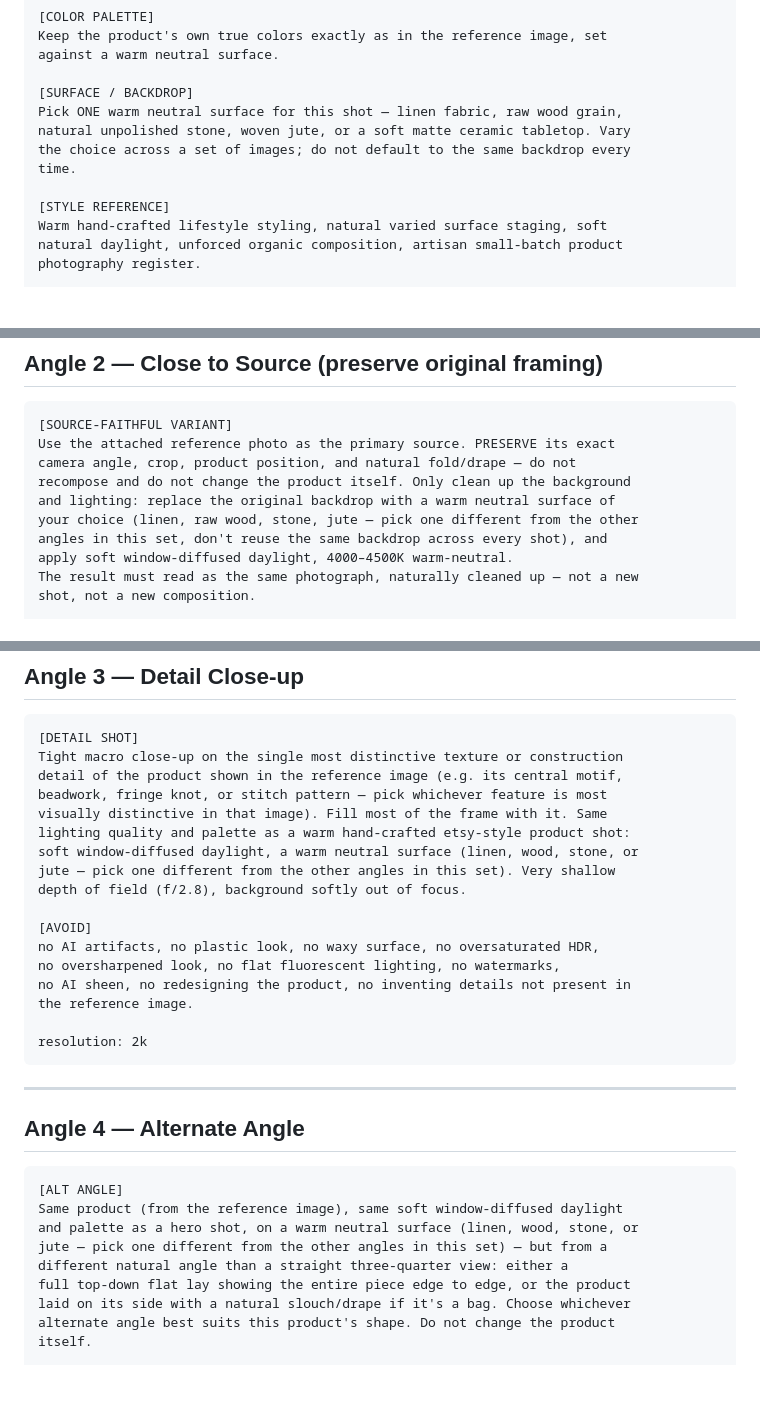
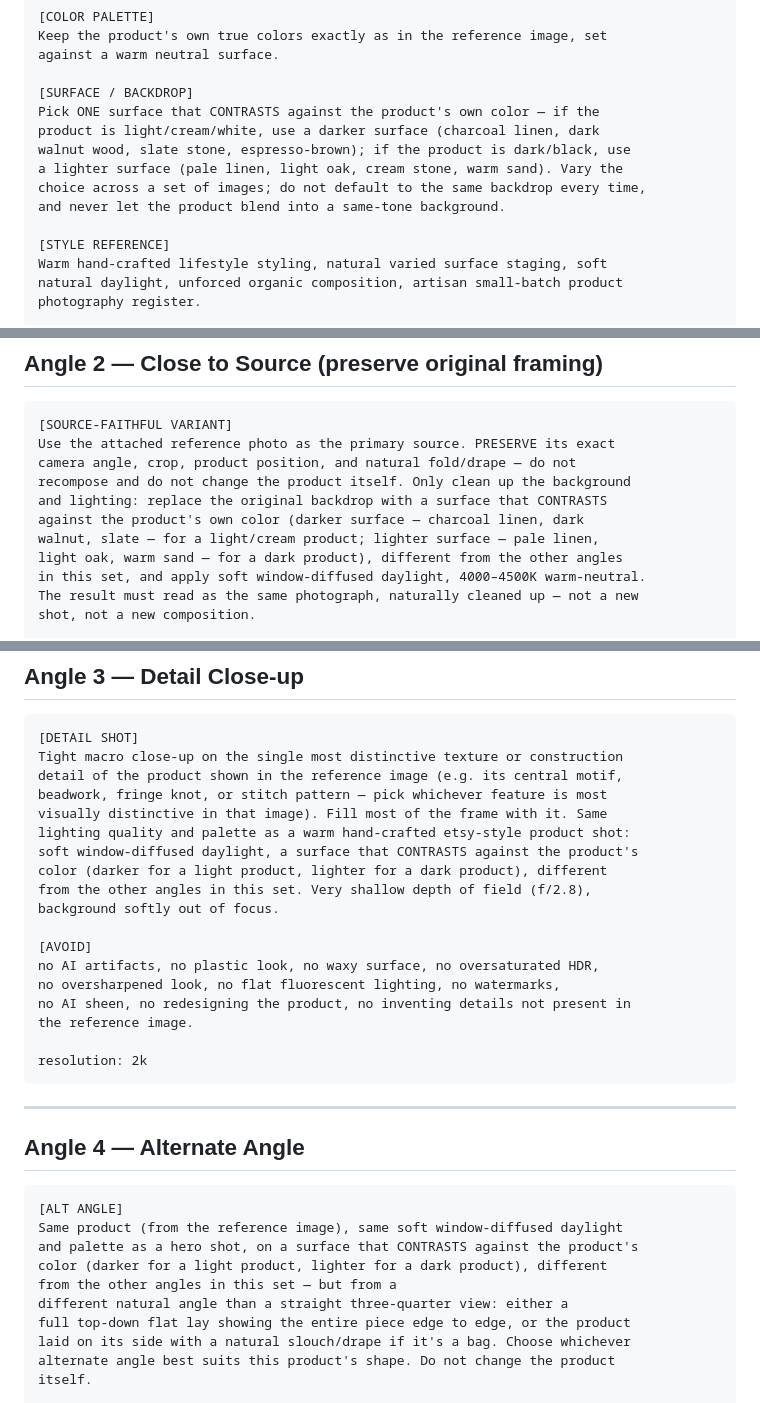
Before and after one commit to AyanDebnath88/Stitch-Twirl, a Markdown page: scripts/product-photo-prompts.md, 3 parts joined by grey strips. Rendered like a GitHub page; blank space fills up the shorter version.

Commit message:
Add contrast rule to backdrop selection
Cream/ivory pieces were blending into light linen/wood backdrops.
Every angle now picks a surface that contrasts the product's own
color (darker backdrop for light products, lighter for dark ones).

Co-Authored-By: Claude Sonnet 5 <noreply@anthropic.com>

````diff
--- a/scripts/product-photo-prompts.md
+++ b/scripts/product-photo-prompts.md
@@ -55,10 +62,12 @@ Keep the product's own true colors exactly as in the reference image, set
 against a warm neutral surface.
 
 [SURFACE / BACKDROP]
-Pick ONE warm neutral surface for this shot — linen fabric, raw wood grain,
-natural unpolished stone, woven jute, or a soft matte ceramic tabletop. Vary
-the choice across a set of images; do not default to the same backdrop every
-time.
+Pick ONE surface that CONTRASTS against the product's own color — if the
+product is light/cream/white, use a darker surface (charcoal linen, dark
+walnut wood, slate stone, espresso-brown); if the product is dark/black, use
+a lighter surface (pale linen, light oak, cream stone, warm sand). Vary the
+choice across a set of images; do not default to the same backdrop every time,
+and never let the product blend into a same-tone background.
 
 [STYLE REFERENCE]
 Warm hand-crafted lifestyle styling, natural varied surface staging, soft
@@ -97,10 +106,11 @@ resolution: 2k
 Use the attached reference photo as the primary source. PRESERVE its exact
 camera angle, crop, product position, and natural fold/drape — do not
 recompose and do not change the product itself. Only clean up the background
-and lighting: replace the original backdrop with a warm neutral surface of
-your choice (linen, raw wood, stone, jute — pick one different from the other
-angles in this set, don't reuse the same backdrop across every shot), and
-apply soft window-diffused daylight, 4000–4500K warm-neutral.
+and lighting: replace the original backdrop with a surface that CONTRASTS
+against the product's own color (darker surface — charcoal linen, dark
+walnut, slate — for a light/cream product; lighter surface — pale linen,
+light oak, warm sand — for a dark product), different from the other angles
+in this set, and apply soft window-diffused daylight, 4000–4500K warm-neutral.
 The result must read as the same photograph, naturally cleaned up — not a new
 shot, not a new composition.
 
@@ -126,9 +136,10 @@ detail of the product shown in the reference image (e.g. its central motif,
 beadwork, fringe knot, or stitch pattern — pick whichever feature is most
 visually distinctive in that image). Fill most of the frame with it. Same
 lighting quality and palette as a warm hand-crafted etsy-style product shot:
-soft window-diffused daylight, a warm neutral surface (linen, wood, stone, or
-jute — pick one different from the other angles in this set). Very shallow
-depth of field (f/2.8), background softly out of focus.
+soft window-diffused daylight, a surface that CONTRASTS against the product's
+color (darker for a light product, lighter for a dark product), different
+from the other angles in this set. Very shallow depth of field (f/2.8),
+background softly out of focus.
 
 [AVOID]
 no AI artifacts, no plastic look, no waxy surface, no oversaturated HDR,
@@ -146,8 +157,9 @@ resolution: 2k
 ```
 [ALT ANGLE]
 Same product (from the reference image), same soft window-diffused daylight
-and palette as a hero shot, on a warm neutral surface (linen, wood, stone, or
-jute — pick one different from the other angles in this set) — but from a
+and palette as a hero shot, on a surface that CONTRASTS against the product's
+color (darker for a light product, lighter for a dark product), different
+from the other angles in this set — but from a
 different natural angle than a straight three-quarter view: either a
 full top-down flat lay showing the entire piece edge to edge, or the product
 laid on its side with a natural slouch/drape if it's a bag. Choose whichever
````
Also changed, not shown: other parts of scripts/product-photo-prompts.md (+7 -0 lines).
